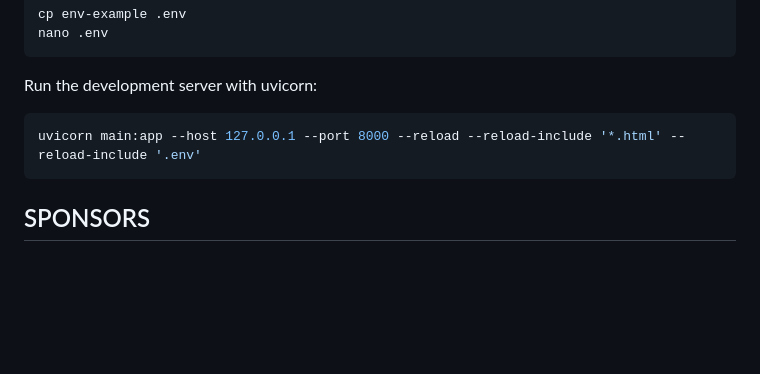
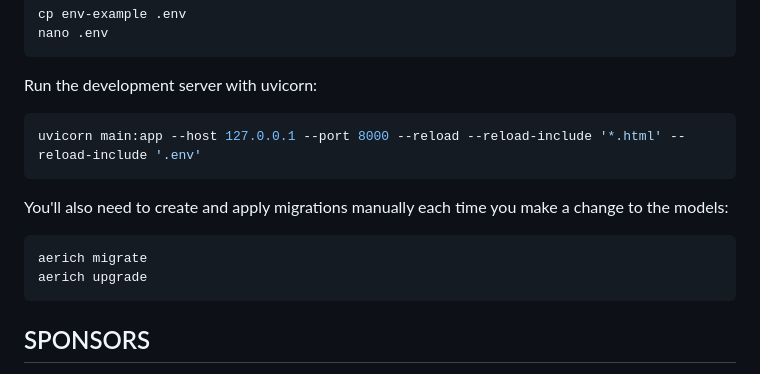
Before and after one commit to gokhanmeteerturk/chatficdb, a Markdown page: README.md, the part around the change. Rendered like a GitHub page; blank space fills up the shorter version.

Commit message:
development migration info added

````diff
--- a/README.md
+++ b/README.md
@@ -158,6 +158,13 @@ Run the development server with uvicorn:
 uvicorn main:app --host 127.0.0.1 --port 8000 --reload --reload-include '*.html' --reload-include '.env'
 ```
 
+You'll also need to create and apply migrations manually each time you make a change to the models:
+
+```bash
+aerich migrate
+aerich upgrade
+```
+
 ## SPONSORS
 
 
````
